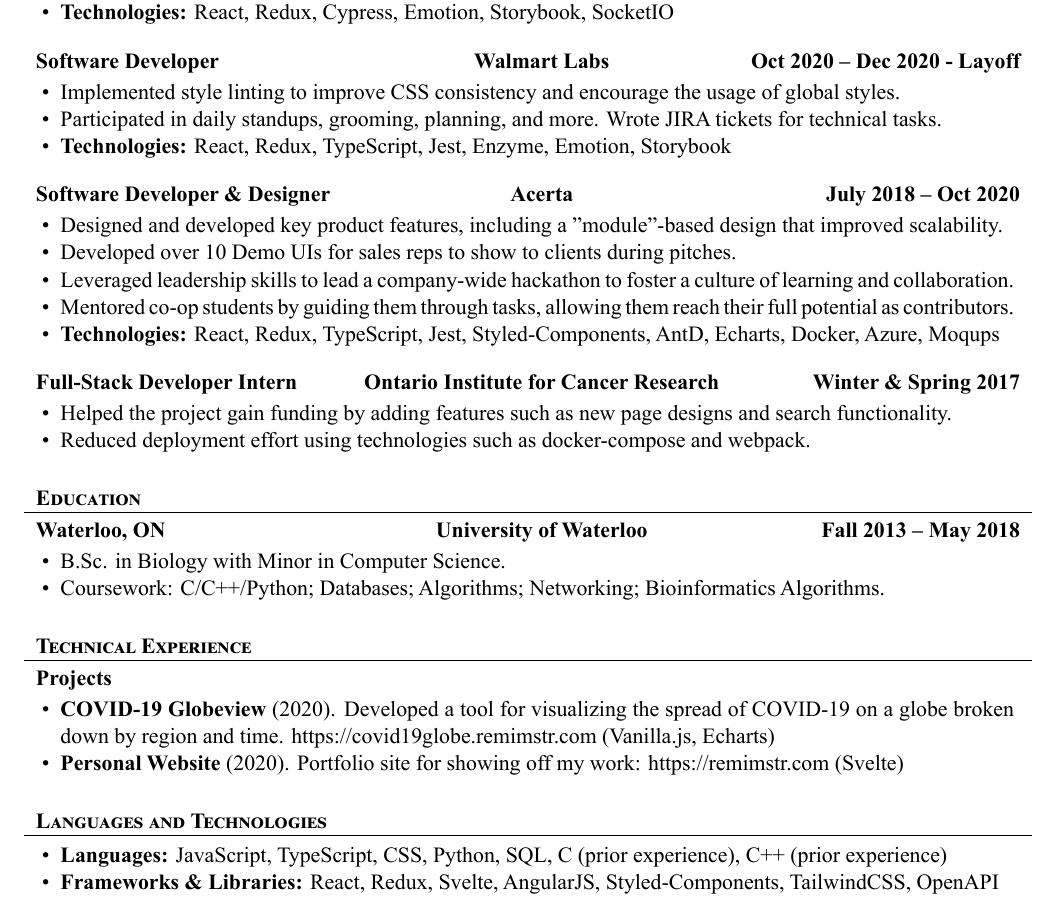
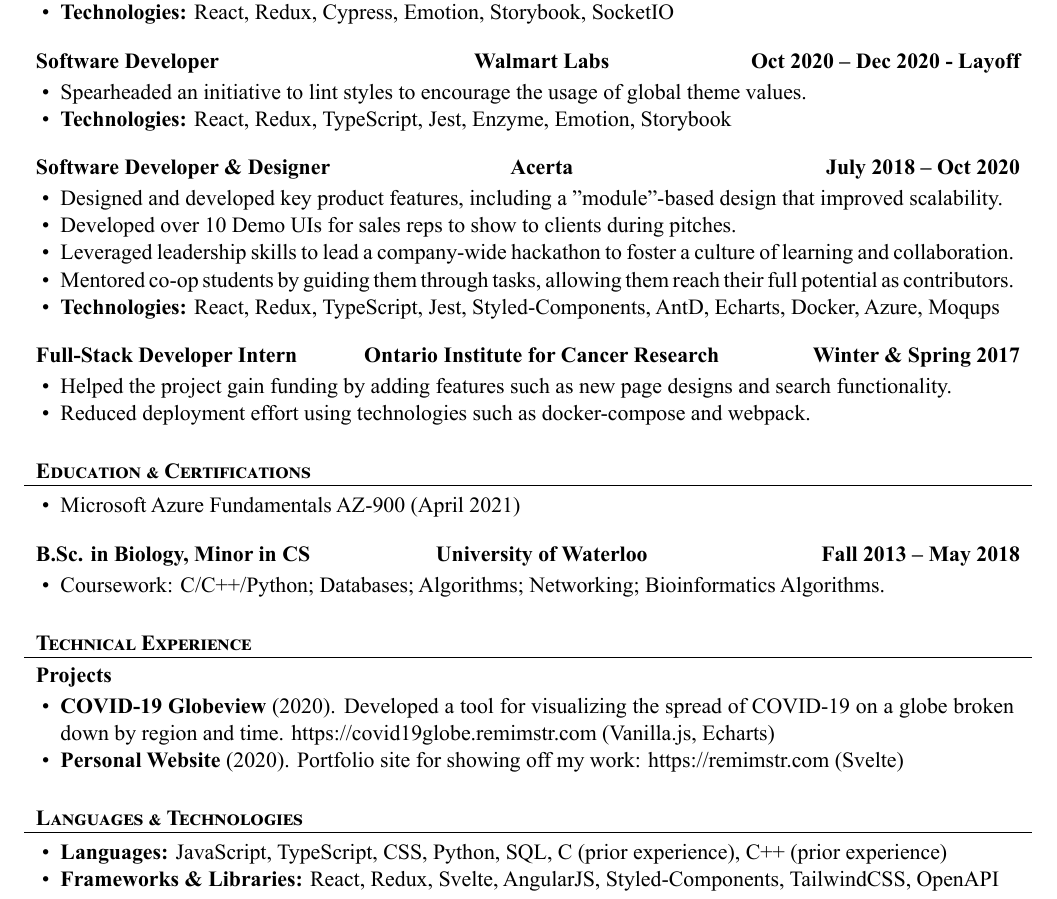
Before and after one commit to Remimstr/Resume, a LaTeX CV (Resume.tex): part of the page, cut so that both start at the same text. The pictures show the PDF file Resume.pdf that the author committed with the source.

Commit message:
Add AZ-900 certification

```diff
--- a/Resume.tex
+++ b/Resume.tex
@@ -59,8 +59,7 @@
 		\end{cvsubsection}
 		\begin{cvsubsection}{Software Developer}{Walmart Labs}{Oct 2020 -- Dec 2020 - Layoff}
 			\begin{itemize}
-				\item Implemented style linting to improve CSS consistency and encourage the usage of global styles.
-				\item Participated in daily standups, grooming, planning, and more. Wrote JIRA tickets for technical tasks.
+				\item Spearheaded an initiative to lint styles to encourage the usage of global theme values.
 				\item \textbf{Technologies:} React, Redux, TypeScript, Jest, Enzyme, Emotion, Storybook
 			\end{itemize}
 		\end{cvsubsection}
@@ -82,10 +81,14 @@
 		\end{cvsubsection}
 	\end{cvsection}
 
-	\begin{cvsection}{Education}
-		\begin{cvsubsection}{Waterloo, ON}{University of Waterloo}{Fall 2013 -- May 2018}
+	\begin{cvsection}{Education \& Certifications}
+		\begin{cvsubsection}{}{}{}
 			\begin{itemize}
-				\item B.Sc. in Biology with Minor in Computer Science.
+				\item Microsoft Azure Fundamentals AZ-900 (April 2021)
+			\end{itemize}
+		\end{cvsubsection}
+		\begin{cvsubsection}{B.Sc. in Biology, Minor in CS}{University of Waterloo}{Fall 2013 -- May 2018}
+			\begin{itemize}
 				\item Coursework: C/C++/Python; Databases; Algorithms; Networking; Bioinformatics Algorithms.
 			\end{itemize}
 		\end{cvsubsection}
@@ -101,7 +104,7 @@
 		\end{cvsubsection}
 	\end{cvsection}
 
-	\begin{cvsection}{Languages and Technologies}
+	\begin{cvsection}{Languages \& Technologies}
 		\begin{cvsubsection}{}{}{}
 			\begin{itemize}
 				\item \textbf{Languages:} JavaScript, TypeScript, CSS, Python, SQL, C (prior experience), C++ (prior experience)
```
Also changed, not shown: Resume.pdf, 2 other files.
